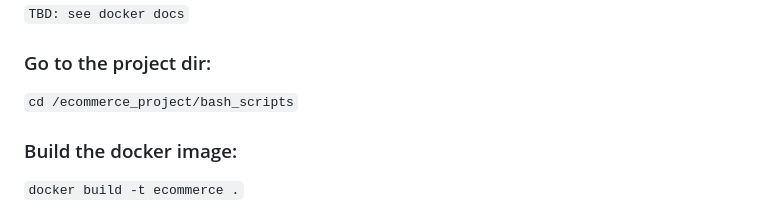
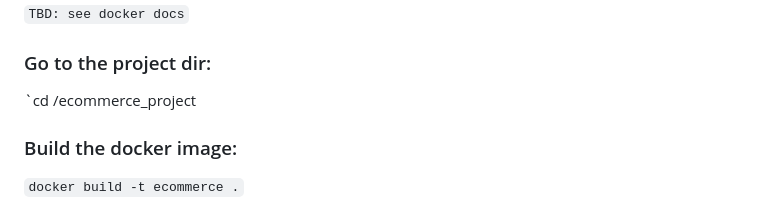
Before and after one commit to nataliasviattseva/ecommerce_project, a Markdown page: README.md, the part around the change. GitHub-like rendering.

```diff
--- a/README.md
+++ b/README.md
@@ -27,7 +27,7 @@
 
 
 ### Go to the project dir:
-`cd /ecommerce_project/bash_scripts`
+`cd /ecommerce_project
 
 
 ### Build the docker image:
```
